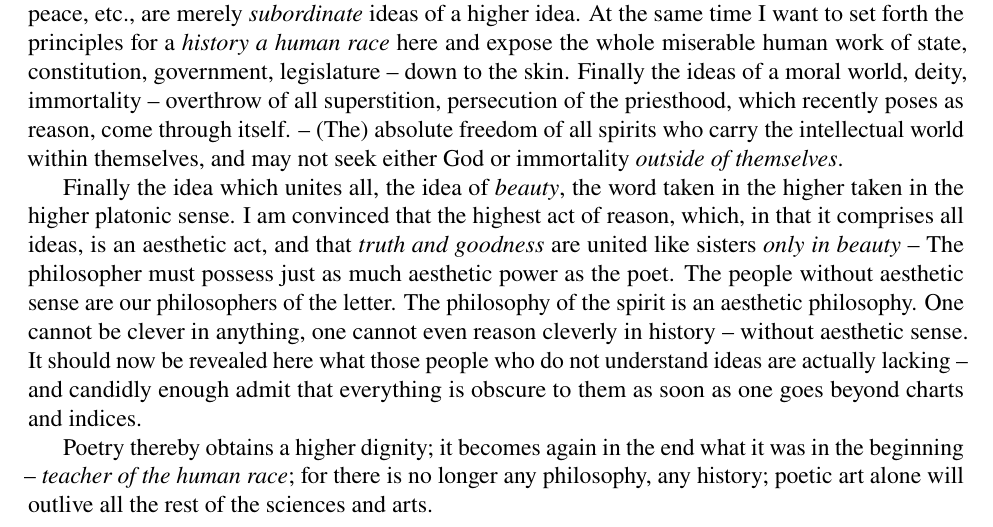
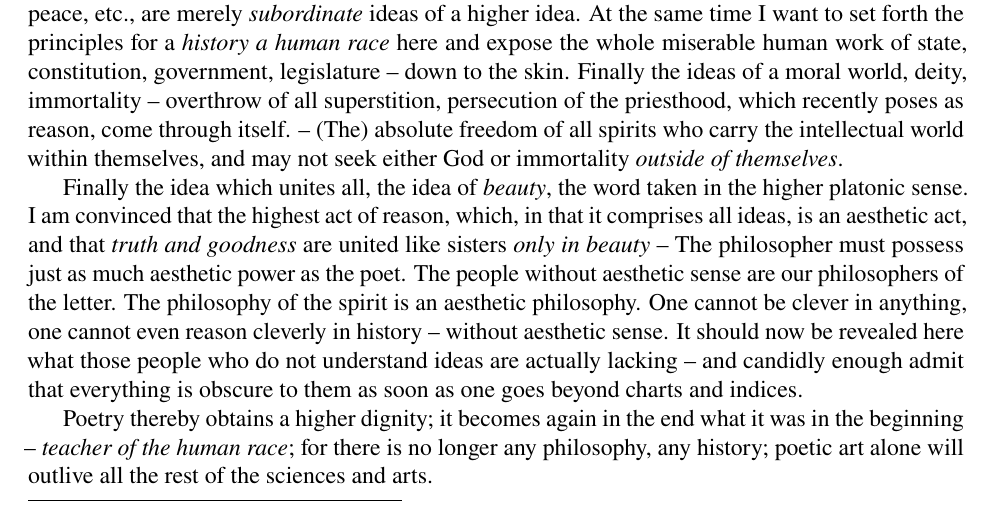
Before and after one commit to finnatsea/the-oldest-system-program, a LaTeX document (main.tex): part of page 1 of 4, cut so that both start at the same text. Compiled offline with pdfLaTeX.

Commit message:
Updates from Overleaf

```diff
--- a/main.tex
+++ b/main.tex
@@ -121,7 +121,7 @@ ideas of a moral world, deity, immortality -- overthrow of all superstition, per
 -- (The) absolute freedom of all spirits who carry the intellectual world within themselves,
 and may not seek either God or immortality \textit{outside of themselves}.
 
-Finally the idea which unites all, the idea of \textit{beauty}, the word taken in the higher
+Finally the idea which unites all, the idea of \textit{beauty}, the word
 taken in the higher platonic sense. I am convinced that the highest act of reason, which, in
 that it comprises all ideas, is an aesthetic act, and that \textit{truth and goodness} are united like
 sisters \textit{only in beauty} -- The philosopher must possess just as much aesthetic power as the
```
